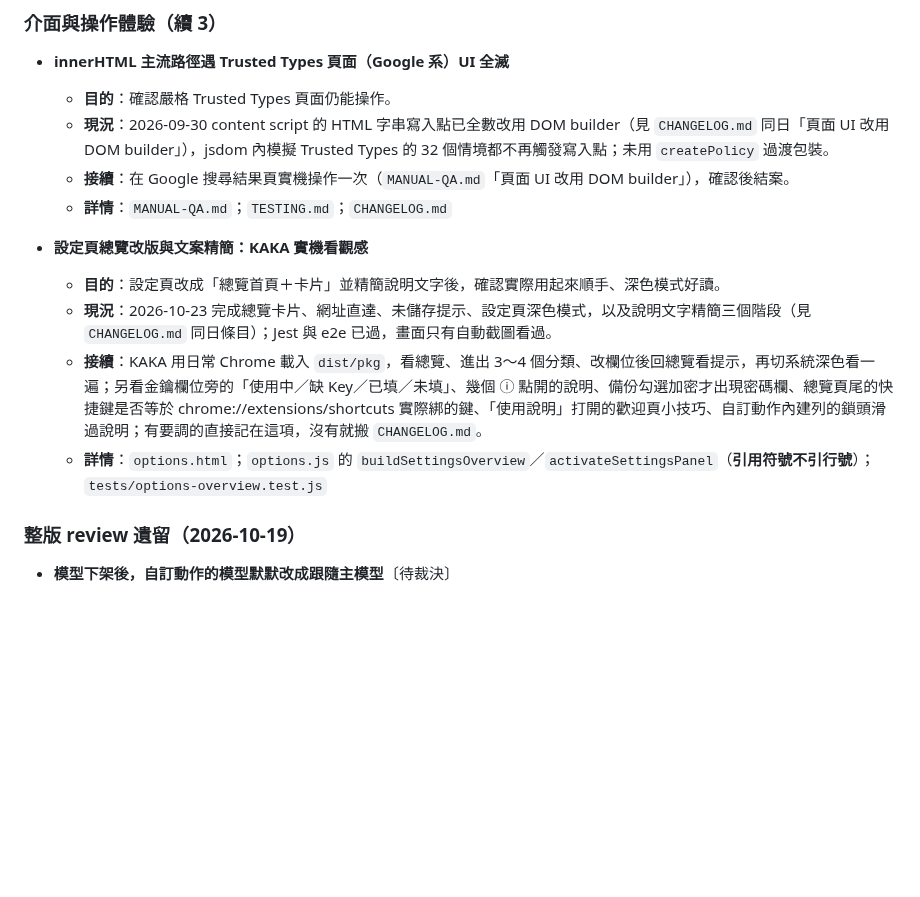
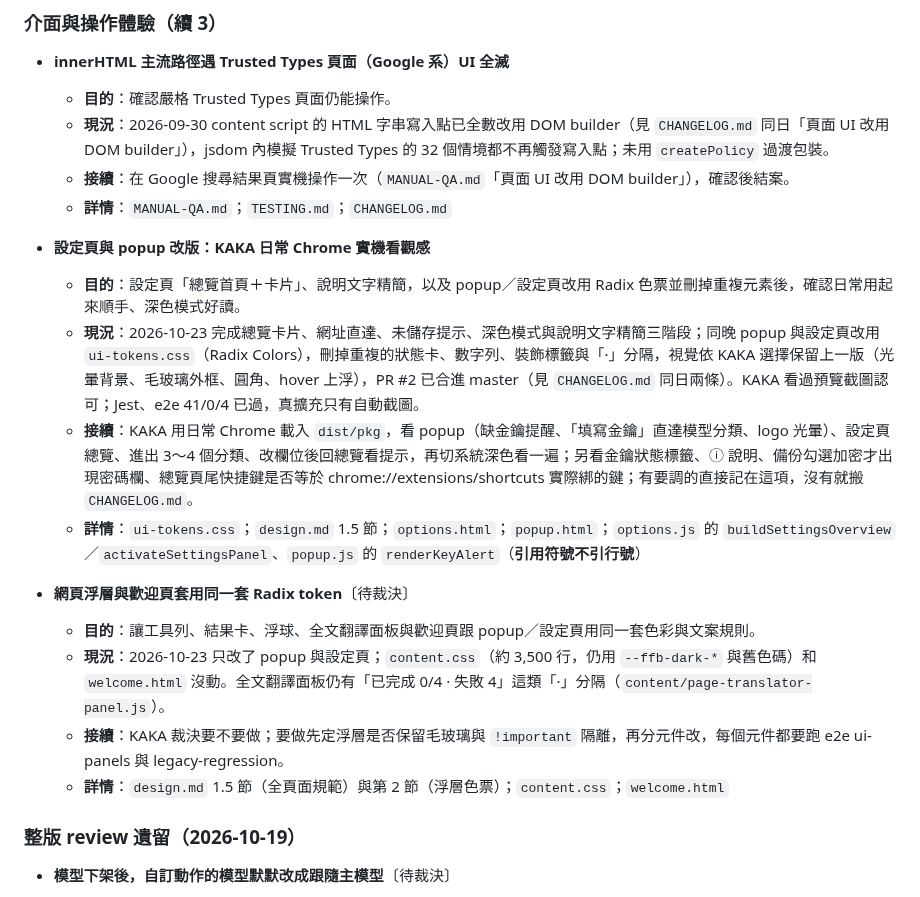
Before and after one commit to unomae/fan-fan-ba, a Markdown page: PLAN.md, the part around the change. GitHub-like rendering; blank space fills up the shorter version.

Commit message:
docs(plan): 設定頁實機項涵蓋 popup／Radix 改版，新增浮層套用 Radix 待裁決
- 「設定頁實機看觀感」改成「設定頁與 popup 改版」：記入 PR #2 已合進 master、KAKA 看過預覽截圖並選回上一版視覺，接續改為日常 Chrome 看 popup 與設定頁
- 新增「網頁浮層與歡迎頁套用同一套 Radix token」〔待裁決〕：content.css 與 welcome.html 尚未改

Co-Authored-By: Claude Opus 5.5 <noreply@anthropic.com>

```diff
--- a/PLAN.md
+++ b/PLAN.md
@@ -109,12 +109,19 @@
   - **接續**：在 Google 搜尋結果頁實機操作一次（`MANUAL-QA.md`「頁面 UI 改用 DOM builder」），確認後結案。
   - **詳情**：`MANUAL-QA.md`；`TESTING.md`；`CHANGELOG.md`
 
-- **設定頁總覽改版與文案精簡：KAKA 實機看觀感**
+- **設定頁與 popup 改版：KAKA 日常 Chrome 實機看觀感**
 
-  - **目的**：設定頁改成「總覽首頁＋卡片」並精簡說明文字後，確認實際用起來順手、深色模式好讀。
-  - **現況**：2026-10-23 完成總覽卡片、網址直達、未儲存提示、設定頁深色模式，以及說明文字精簡三個階段（見 `CHANGELOG.md` 同日條目）；Jest 與 e2e 已過，畫面只有自動截圖看過。
-  - **接續**：KAKA 用日常 Chrome 載入 `dist/pkg`，看總覽、進出 3～4 個分類、改欄位後回總覽看提示，再切系統深色看一遍；另看金鑰欄位旁的「使用中／缺 Key／已填／未填」、幾個 ⓘ 點開的說明、備份勾選加密才出現密碼欄、總覽頁尾的快捷鍵是否等於 chrome://extensions/shortcuts 實際綁的鍵、「使用說明」打開的歡迎頁小技巧、自訂動作內建列的鎖頭滑過說明；有要調的直接記在這項，沒有就搬 `CHANGELOG.md`。
-  - **詳情**：`options.html`；`options.js` 的 `buildSettingsOverview`／`activateSettingsPanel`（**引用符號不引行號**）；`tests/options-overview.test.js`
+  - **目的**：設定頁「總覽首頁＋卡片」、說明文字精簡，以及 popup／設定頁改用 Radix 色票並刪掉重複元素後，確認日常用起來順手、深色模式好讀。
+  - **現況**：2026-10-23 完成總覽卡片、網址直達、未儲存提示、深色模式與說明文字精簡三階段；同晚 popup 與設定頁改用 `ui-tokens.css`（Radix Colors），刪掉重複的狀態卡、數字列、裝飾標籤與「·」分隔，視覺依 KAKA 選擇保留上一版（光暈背景、毛玻璃外框、圓角、hover 上浮），PR #2 已合進 master（見 `CHANGELOG.md` 同日兩條）。KAKA 看過預覽截圖認可；Jest、e2e 41/0/4 已過，真擴充只有自動截圖。
+  - **接續**：KAKA 用日常 Chrome 載入 `dist/pkg`，看 popup（缺金鑰提醒、「填寫金鑰」直達模型分類、logo 光暈）、設定頁總覽、進出 3～4 個分類、改欄位後回總覽看提示，再切系統深色看一遍；另看金鑰狀態標籤、ⓘ 說明、備份勾選加密才出現密碼欄、總覽頁尾快捷鍵是否等於 chrome://extensions/shortcuts 實際綁的鍵；有要調的直接記在這項，沒有就搬 `CHANGELOG.md`。
+  - **詳情**：`ui-tokens.css`；`design.md` 1.5 節；`options.html`；`popup.html`；`options.js` 的 `buildSettingsOverview`／`activateSettingsPanel`、`popup.js` 的 `renderKeyAlert`（**引用符號不引行號**）
+
+- **網頁浮層與歡迎頁套用同一套 Radix token**〔待裁決〕
+
+  - **目的**：讓工具列、結果卡、浮球、全文翻譯面板與歡迎頁跟 popup／設定頁用同一套色彩與文案規則。
+  - **現況**：2026-10-23 只改了 popup 與設定頁；`content.css`（約 3,500 行，仍用 `--ffb-dark-*` 與舊色碼）和 `welcome.html` 沒動。全文翻譯面板仍有「已完成 0/4 · 失敗 4」這類「·」分隔（`content/page-translator-panel.js`）。
+  - **接續**：KAKA 裁決要不要做；要做先定浮層是否保留毛玻璃與 `!important` 隔離，再分元件改，每個元件都要跑 e2e ui-panels 與 legacy-regression。
+  - **詳情**：`design.md` 1.5 節（全頁面規範）與第 2 節（浮層色票）；`content.css`；`welcome.html`
 
 ### 整版 review 遺留（2026-10-19）
 
```
